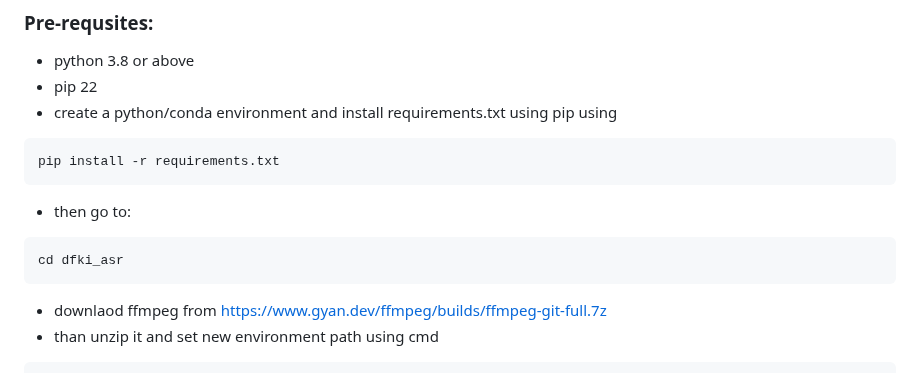
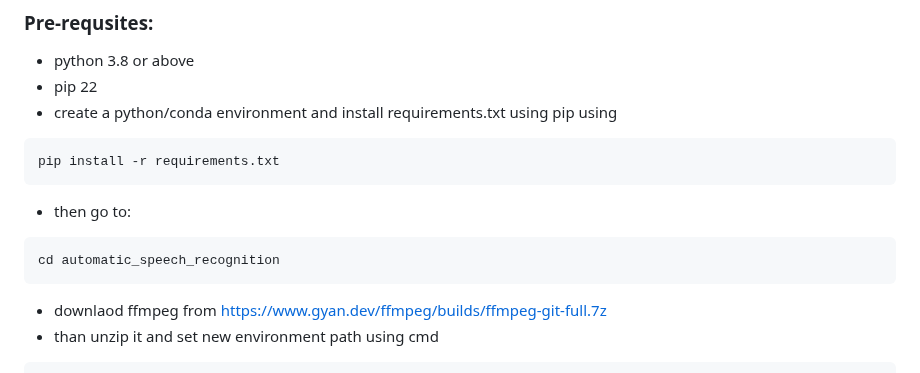
Before and after one commit to DFKI-NLP/tohyve-services, a Markdown page: automatic_speech_recognition/README.md, the part around the change. GitHub-like rendering.

````diff
--- a/automatic_speech_recognition/README.md
+++ b/automatic_speech_recognition/README.md
@@ -20,7 +20,7 @@ pip install -r requirements.txt
 ```
 * then go to:
 ```
-cd dfki_asr
+cd automatic_speech_recognition
 ```
 * downlaod ffmpeg from https://www.gyan.dev/ffmpeg/builds/ffmpeg-git-full.7z
 * than  unzip it and set new environment path using cmd
````
